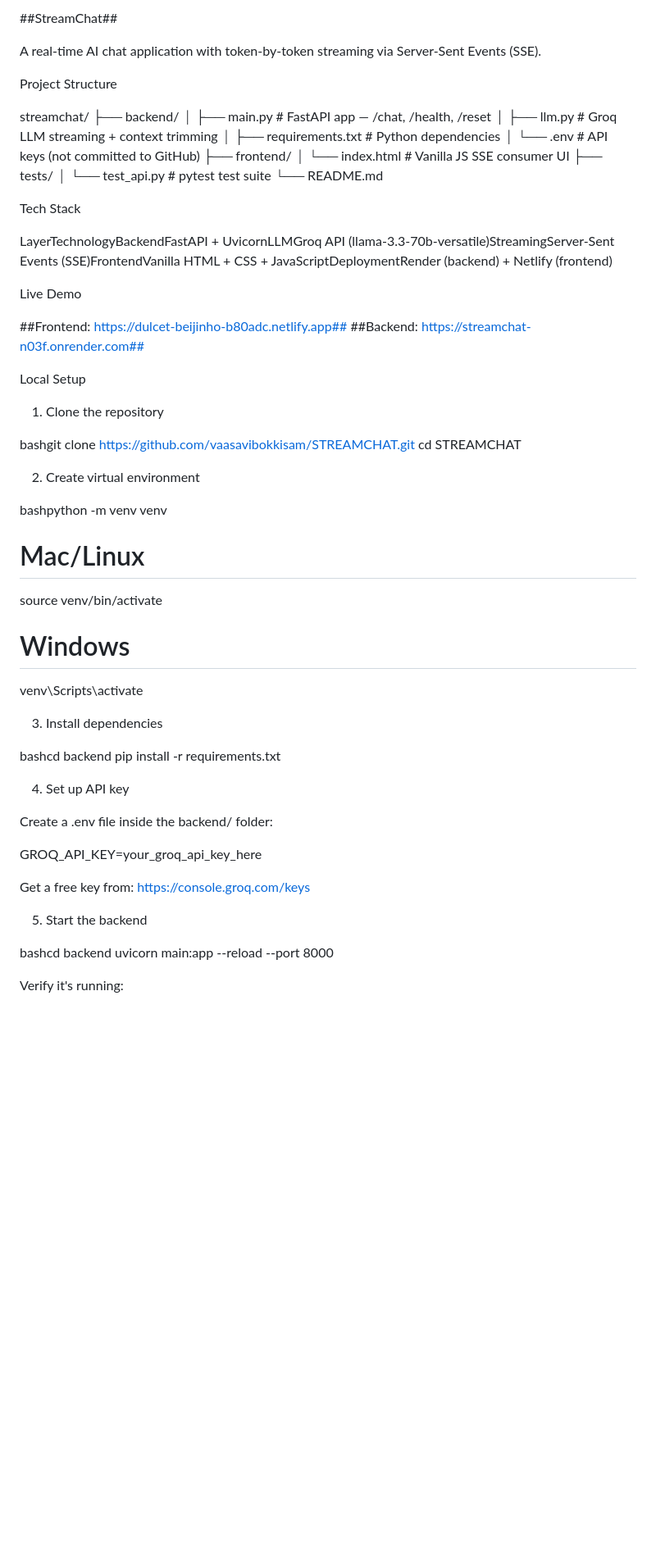
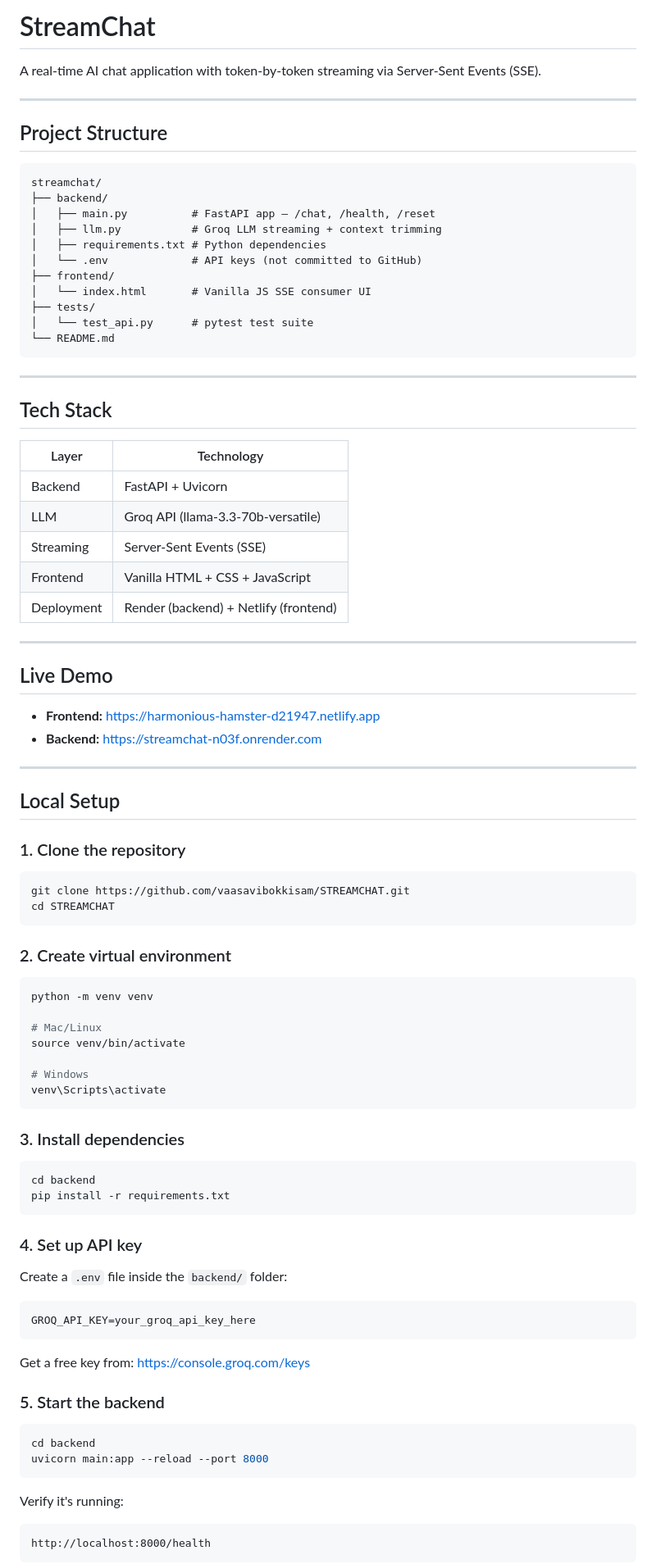
Before and after one commit to vaasavibokkisam/STREAMCHAT, a Markdown page: README.md, the part around one of its changes. Shown at 82% size. Rendered like a GitHub page; blank space fills up the shorter version.

````diff
--- a/README.md
+++ b/README.md
@@ -1,10 +1,12 @@
-##StreamChat##
+# StreamChat
 
 A real-time AI chat application with token-by-token streaming via Server-Sent Events (SSE).
 
+---
 
-Project Structure
+## Project Structure
 
+```
 streamchat/
 ├── backend/
 │   ├── main.py          # FastAPI app — /chat, /health, /reset
@@ -16,55 +18,69 @@ streamchat/
 ├── tests/
 │   └── test_api.py      # pytest test suite
 └── README.md
+```
 
+---
 
-Tech Stack
+## Tech Stack
 
-LayerTechnologyBackendFastAPI + UvicornLLMGroq API (llama-3.3-70b-versatile)StreamingServer-Sent Events (SSE)FrontendVanilla HTML + CSS + JavaScriptDeploymentRender (backend) + Netlify (frontend)
+| Layer | Technology |
+|---|---|
+| Backend | FastAPI + Uvicorn |
+| LLM | Groq API (llama-3.3-70b-versatile) |
+| Streaming | Server-Sent Events (SSE) |
+| Frontend | Vanilla HTML + CSS + JavaScript |
+| Deployment | Render (backend) + Netlify (frontend) |
 
+---
 
-Live Demo
+## Live Demo
 
+- **Frontend:** https://harmonious-hamster-d21947.netlify.app
+- **Backend:** https://streamchat-n03f.onrender.com
 
-##Frontend: https://dulcet-beijinho-b80adc.netlify.app##
-##Backend: https://streamchat-n03f.onrender.com##
+---
 
+## Local Setup
 
+### 1. Clone the repository
+```bash
+git clone https://github.com/vaasavibokkisam/STREAMCHAT.git
+cd STREAMCHAT
+```
 
-Local Setup
-
-1. Clone the repository
-
-bashgit clone https://github.com/vaasavibokkisam/STREAMCHAT.git
-cd STREAMCHAT
-
-2. Create virtual environment
-
-bashpython -m venv venv
+### 2. Create virtual environment
+```bash
+python -m venv venv
 
 # Mac/Linux
 source venv/bin/activate
 
 # Windows
 venv\Scripts\activate
+```
 
-3. Install dependencies
+### 3. Install dependencies
+```bash
+cd backend
+pip install -r requirements.txt
+```
 
-bashcd backend
-pip install -r requirements.txt
-
-4. Set up API key
-
-Create a .env file inside the backend/ folder:
-
+### 4. Set up API key
+Create a `.env` file inside the `backend/` folder:
+```
 GROQ_API_KEY=your_groq_api_key_here
-
+```
 Get a free key from: https://console.groq.com/keys
 
-5. Start the backend
-
-bashcd backend
+### 5. Start the backend
+```bash
+cd backend
 uvicorn main:app --reload --port 8000
+```
 
 Verify it's running:
+```
+http://localhost:8000/health
+```
 
````
Also changed, not shown: other parts of README.md (+69 -61 lines).
